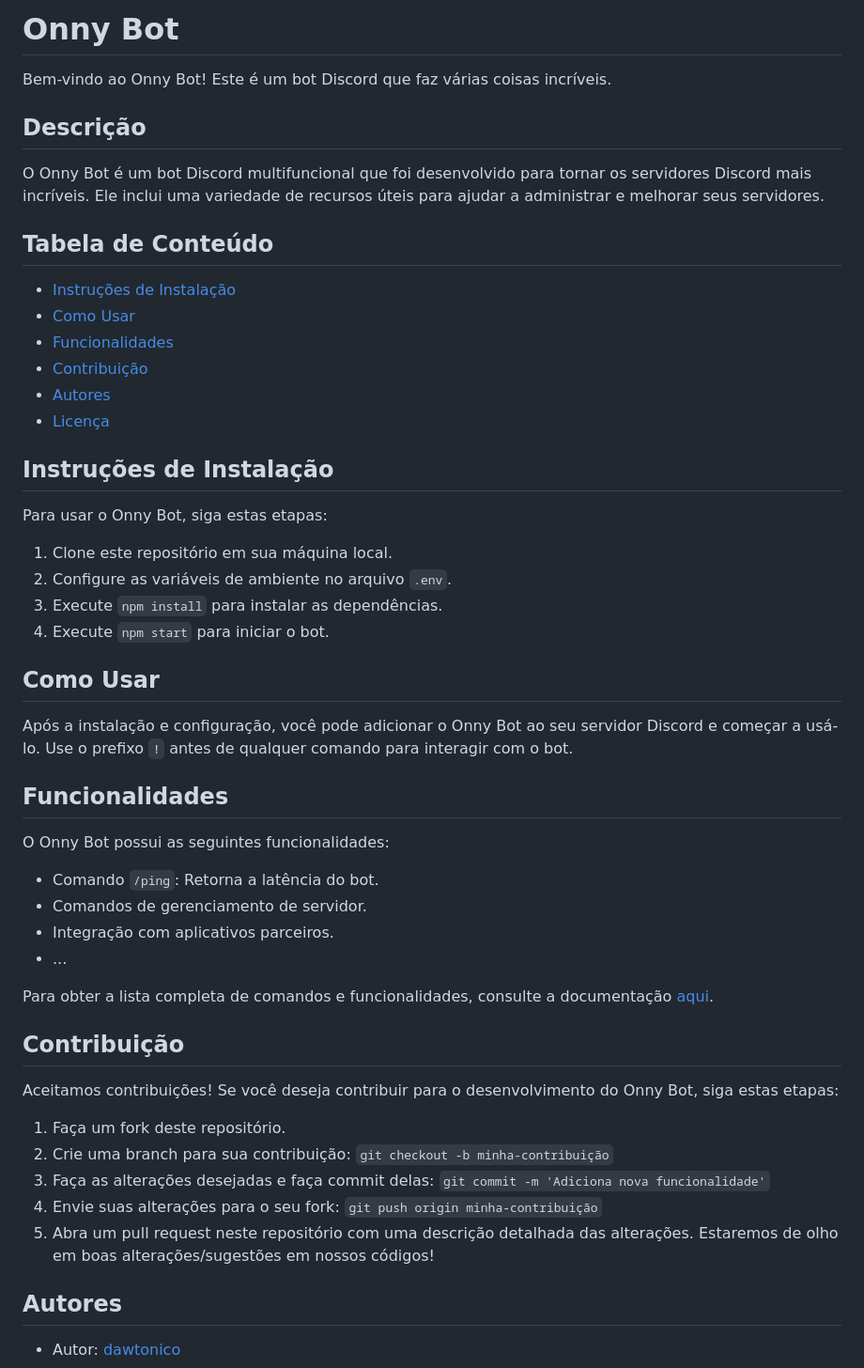
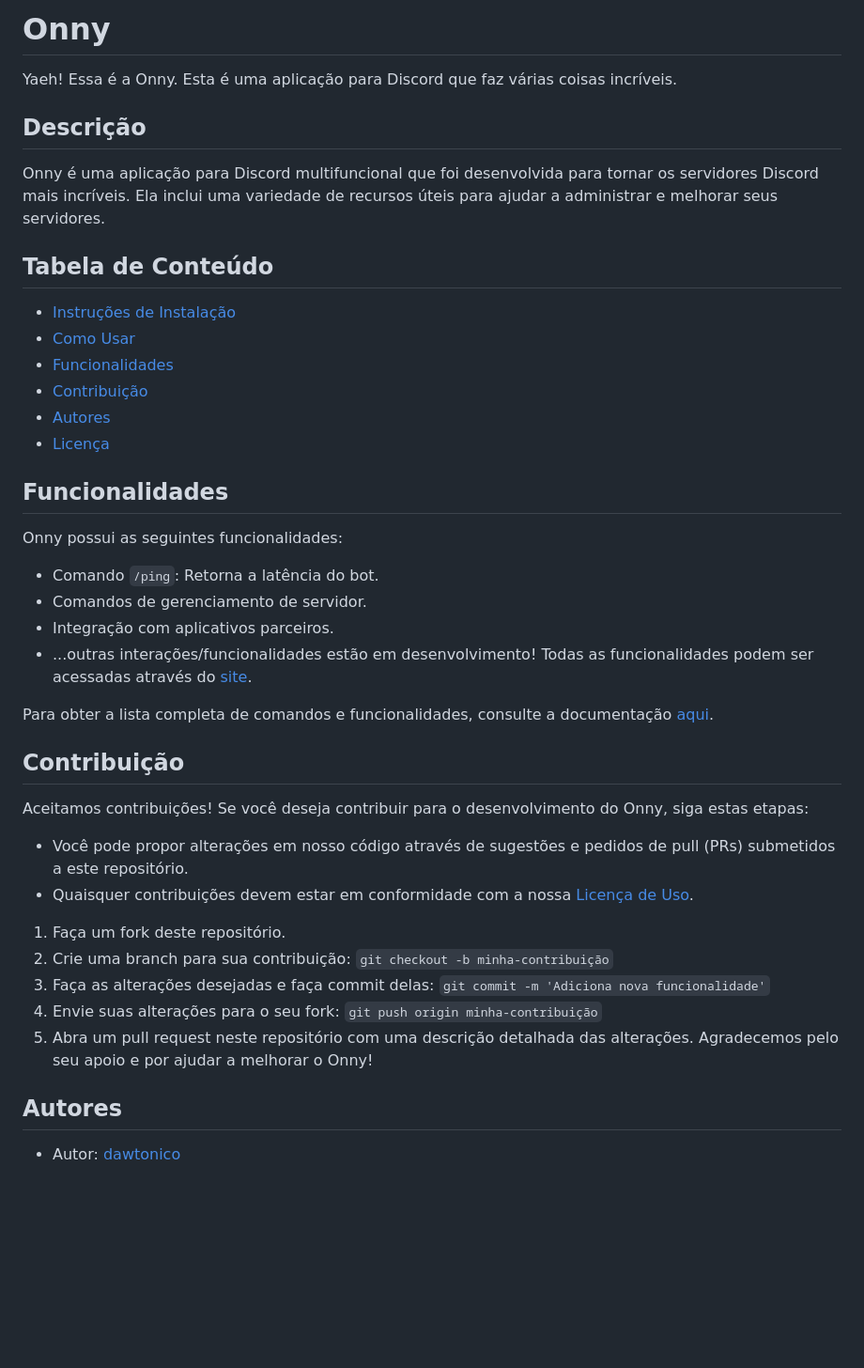
Before and after one commit to jnr-rodrigues/onny, a Markdown page: README.md, the part around one of its changes. Shown at 94% size. Drawn GitHub-style; blank space fills up the shorter version.

Commit message:
[0.0.1] Documentation

```diff
--- a/README.md
+++ b/README.md
@@ -1,10 +1,10 @@
-# Onny Bot
+# Onny
 
-Bem-vindo ao Onny Bot! Este é um bot Discord que faz várias coisas incríveis.
+Yaeh! Essa é a Onny. Esta é uma aplicação para Discord que faz várias coisas incríveis.
 
 ## Descrição
 
-O Onny Bot é um bot Discord multifuncional que foi desenvolvido para tornar os servidores Discord mais incríveis. Ele inclui uma variedade de recursos úteis para ajudar a administrar e melhorar seus servidores.
+Onny é uma aplicação para Discord multifuncional que foi desenvolvida para tornar os servidores Discord mais incríveis. Ela inclui uma variedade de recursos úteis para ajudar a administrar e melhorar seus servidores.
 
 ## Tabela de Conteúdo
 
@@ -15,40 +15,31 @@ O Onny Bot é um bot Discord multifuncional que foi desenvolvido para tornar os
 - [Autores](#autores)
 - [Licença](#licença)
 
-## Instruções de Instalação
-
-Para usar o Onny Bot, siga estas etapas:
-
-1. Clone este repositório em sua máquina local.
-2. Configure as variáveis de ambiente no arquivo `.env`.
-3. Execute `npm install` para instalar as dependências.
-4. Execute `npm start` para iniciar o bot.
-
-## Como Usar
-
-Após a instalação e configuração, você pode adicionar o Onny Bot ao seu servidor Discord e começar a usá-lo. Use o prefixo `!` antes de qualquer comando para interagir com o bot.
-
 ## Funcionalidades
 
-O Onny Bot possui as seguintes funcionalidades:
+Onny possui as seguintes funcionalidades:
 
 - Comando `/ping`: Retorna a latência do bot.
 - Comandos de gerenciamento de servidor.
 - Integração com aplicativos parceiros.
-- ...
+- ...outras interações/funcionalidades estão em desenvolvimento!
+  Todas as funcionalidades podem ser acessadas através do [site](https://onny.discloud.app/).
 
 Para obter a lista completa de comandos e funcionalidades, consulte a documentação [aqui](docs/README.md).
 
 ## Contribuição
 
-Aceitamos contribuições! Se você deseja contribuir para o desenvolvimento do Onny Bot, siga estas etapas:
+Aceitamos contribuições! Se você deseja contribuir para o desenvolvimento do Onny, siga estas etapas:
+
+- Você pode propor alterações em nosso código através de sugestões e pedidos de pull (PRs) submetidos a este repositório.
+- Quaisquer contribuições devem estar em conformidade com a nossa [Licença de Uso](LICENSE.md).
 
 1. Faça um fork deste repositório.
 2. Crie uma branch para sua contribuição: `git checkout -b minha-contribuição`
 3. Faça as alterações desejadas e faça commit delas: `git commit -m 'Adiciona nova funcionalidade'`
 4. Envie suas alterações para o seu fork: `git push origin minha-contribuição`
 5. Abra um pull request neste repositório com uma descrição detalhada das alterações.
-   Estaremos de olho em boas alterações/sugestões em nossos códigos!
+Agradecemos pelo seu apoio e por ajudar a melhorar o Onny!
 
 ## Autores
 
```
Also changed, not shown: other parts of README.md (+1 -0 lines).
